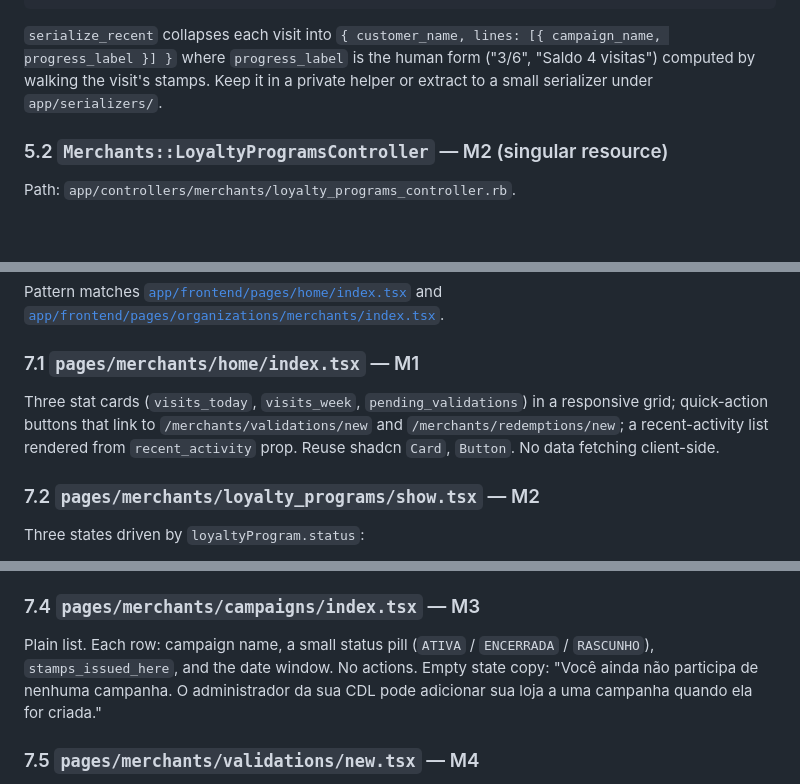
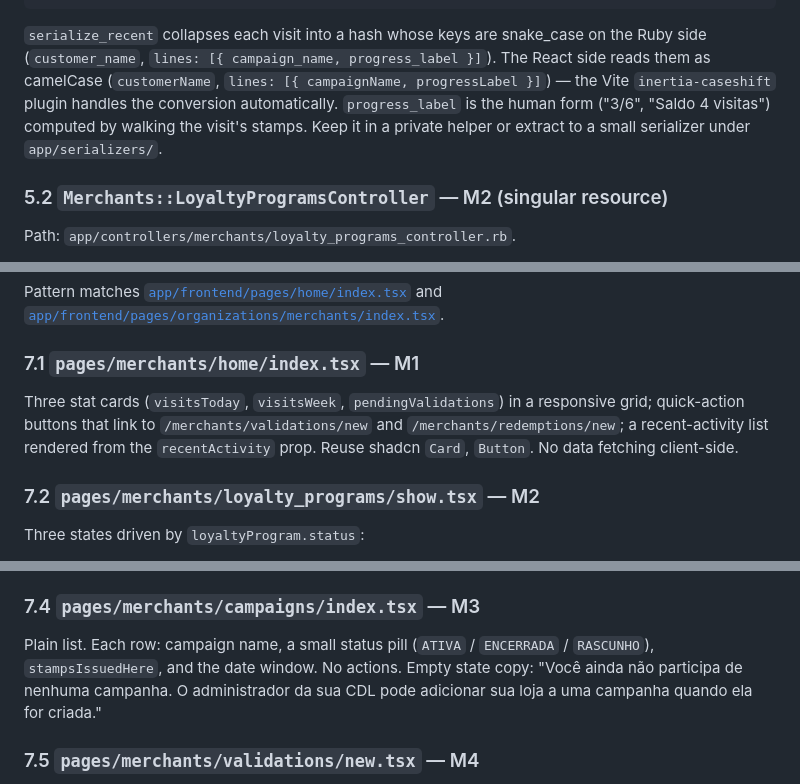
Before and after one commit to pedrofs/fielize, a Markdown page: ai_plans/04-impl-merchant.md, 3 parts joined by grey strips. GitHub-like rendering; blank space fills up the shorter version.

````diff
--- a/ai_plans/04-impl-merchant.md
+++ b/ai_plans/04-impl-merchant.md
@@ -180,11 +180,14 @@ class Merchants::HomeController < Merchants::BaseController
 end
 ```
 
-`serialize_recent` collapses each visit into `{ customer_name, lines:
-[{ campaign_name, progress_label }] }` where `progress_label` is the
-human form ("3/6", "Saldo 4 visitas") computed by walking the visit's
-stamps. Keep it in a private helper or extract to a small serializer
-under `app/serializers/`.
+`serialize_recent` collapses each visit into a hash whose keys are
+snake_case on the Ruby side (`customer_name`, `lines: [{ campaign_name,
+progress_label }]`). The React side reads them as camelCase
+(`customerName`, `lines: [{ campaignName, progressLabel }]`) — the Vite
+`inertia-caseshift` plugin handles the conversion automatically.
+`progress_label` is the human form ("3/6", "Saldo 4 visitas") computed
+by walking the visit's stamps. Keep it in a private helper or extract
+to a small serializer under `app/serializers/`.
 
 ### 5.2 `Merchants::LoyaltyProgramsController` — M2 (singular resource)
 
@@ -650,10 +653,10 @@ and
 
 ### 7.1 `pages/merchants/home/index.tsx` — M1
 
-Three stat cards (`visits_today`, `visits_week`, `pending_validations`)
-in a responsive grid; quick-action buttons that link to
+Three stat cards (`visitsToday`, `visitsWeek`, `pendingValidations`) in
+a responsive grid; quick-action buttons that link to
 `/merchants/validations/new` and `/merchants/redemptions/new`; a
-recent-activity list rendered from `recent_activity` prop. Reuse
+recent-activity list rendered from the `recentActivity` prop. Reuse
 shadcn `Card`, `Button`. No data fetching client-side.
 
 ### 7.2 `pages/merchants/loyalty_programs/show.tsx` — M2
@@ -693,7 +696,7 @@ code: the inline component and the dedicated page share a
 ### 7.4 `pages/merchants/campaigns/index.tsx` — M3
 
 Plain list. Each row: campaign name, a small status pill (`ATIVA` /
-`ENCERRADA` / `RASCUNHO`), `stamps_issued_here`, and the date window.
+`ENCERRADA` / `RASCUNHO`), `stampsIssuedHere`, and the date window.
 No actions. Empty state copy: "Você ainda não participa de nenhuma
 campanha. O administrador da sua CDL pode adicionar sua loja a uma
 campanha quando ela for criada."
````
Also changed, not shown: ai_plans/03-impl-admin.md (+22 -21 lines), ai_plans/05-impl-customer.md (+6 -5 lines).
